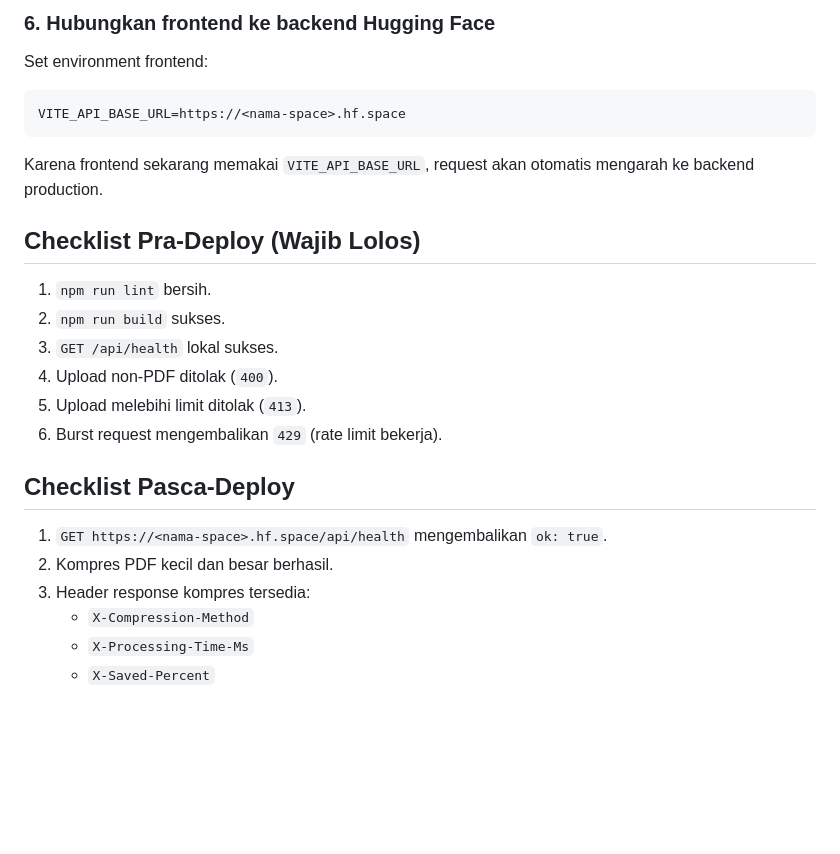
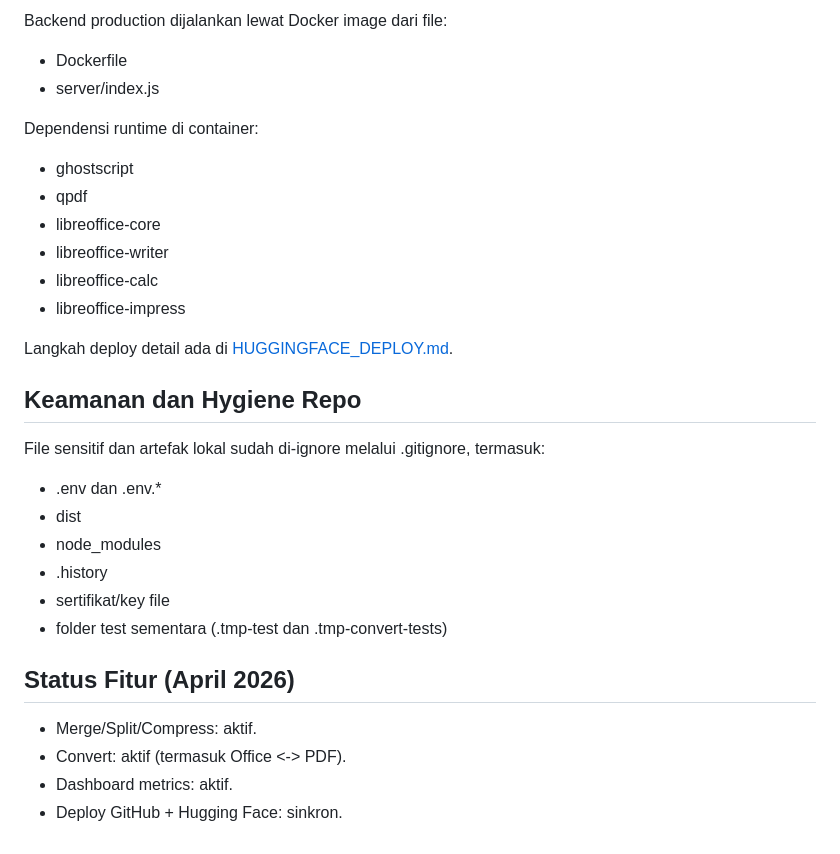
Before and after one commit to IkhsanMoekhtar/pdf_editor, a Markdown page: README.md, the part around one of its changes. GitHub-like rendering; blank space fills up the shorter version.

````diff
--- a/README.md
+++ b/README.md
@@ -136,28 +133,34 @@ Endpoint API:
 
-### 6. Hubungkan frontend ke backend Hugging Face
+Backend production dijalankan lewat Docker image dari file:
 
-Set environment frontend:
+- Dockerfile
+- server/index.js
 
-```env
-VITE_API_BASE_URL=https://<nama-space>.hf.space
-```
+Dependensi runtime di container:
 
-Karena frontend sekarang memakai `VITE_API_BASE_URL`, request akan otomatis mengarah ke backend production.
+- ghostscript
+- qpdf
+- libreoffice-core
+- libreoffice-writer
+- libreoffice-calc
+- libreoffice-impress
 
-## Checklist Pra-Deploy (Wajib Lolos)
+Langkah deploy detail ada di [HUGGINGFACE_DEPLOY.md](HUGGINGFACE_DEPLOY.md).
 
-1. `npm run lint` bersih.
-2. `npm run build` sukses.
-3. `GET /api/health` lokal sukses.
-4. Upload non-PDF ditolak (`400`).
-5. Upload melebihi limit ditolak (`413`).
-6. Burst request mengembalikan `429` (rate limit bekerja).
+## Keamanan dan Hygiene Repo
 
-## Checklist Pasca-Deploy
+File sensitif dan artefak lokal sudah di-ignore melalui .gitignore, termasuk:
 
-1. `GET https://<nama-space>.hf.space/api/health` mengembalikan `ok: true`.
-2. Kompres PDF kecil dan besar berhasil.
-3. Header response kompres tersedia:
-	- `X-Compression-Method`
-	- `X-Processing-Time-Ms`
-	- `X-Saved-Percent`
+- .env dan .env.*
+- dist
+- node_modules
+- .history
+- sertifikat/key file
+- folder test sementara (.tmp-test dan .tmp-convert-tests)
+
+## Status Fitur (April 2026)
+
+- Merge/Split/Compress: aktif.
+- Convert: aktif (termasuk Office <-> PDF).
+- Dashboard metrics: aktif.
+- Deploy GitHub + Hugging Face: sinkron.
````
Also changed, not shown: other parts of README.md (+84 -87 lines).
